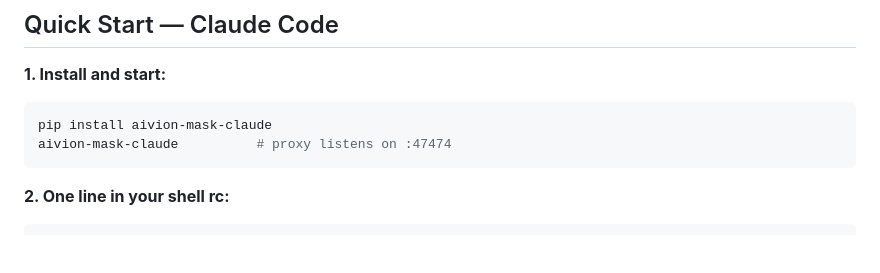
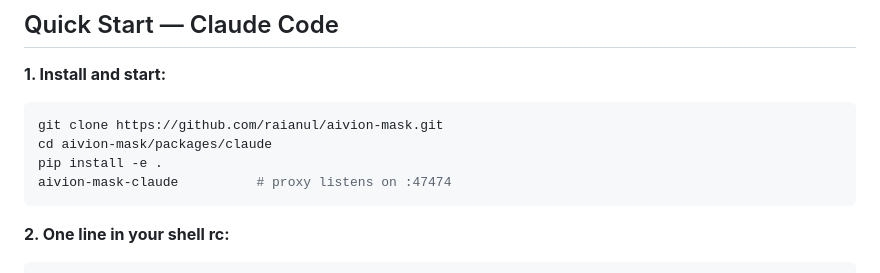
Before and after one commit to raianul/aivion-mask, a Markdown page: README.md, the part around the change. Rendered like a GitHub page; blank space fills up the shorter version.

Commit message:
docs: use local install instructions until PyPI release
Co-Authored-By: Claude Sonnet 4.6 <noreply@anthropic.com>

````diff
--- a/README.md
+++ b/README.md
@@ -63,7 +63,9 @@ Same `session_id` across turns prevents the "turn 3 leak" — a secret mentioned
 **1. Install and start:**
 
 ```bash
-pip install aivion-mask-claude
+git clone https://github.com/raianul/aivion-mask.git
+cd aivion-mask/packages/claude
+pip install -e .
 aivion-mask-claude          # proxy listens on :47474
 ```
 
````
